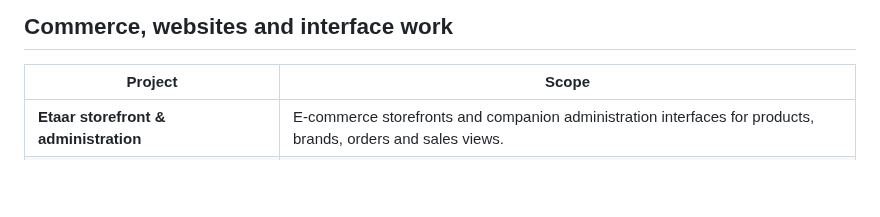
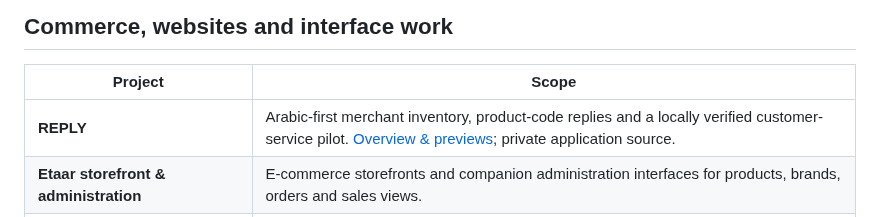
Before and after one commit to mohamedkbay/portfolio, a Markdown page: PROJECTS.md, the part around the change. Rendered like a GitHub page; blank space fills up the shorter version.

```diff
--- a/PROJECTS.md
+++ b/PROJECTS.md
@@ -47,6 +47,7 @@ Web and mobile products, business systems, websites and interface prototypes fro
 
 | Project | Scope |
 | --- | --- |
+| **REPLY** | Arabic-first merchant inventory, product-code replies and a locally verified customer-service pilot. [Overview & previews](projects/reply.md); private application source. |
 | **Etaar storefront & administration** | E-commerce storefronts and companion administration interfaces for products, brands, orders and sales views. |
 | **Alrouia / Rouia Production & Marketing** | A website presenting media production and marketing services. |
 | **TechShield / درع التقنية** | A technology company website presenting software, networks and infrastructure services. |
```
Also changed, not shown: assets/README.md (+1 -0 lines), projects/reply.md (added, +57 -0 lines), assets/reply/inventory-dark.jpg (added), assets/reply/login-dark-mobile.jpg (added), assets/reply/login-light-mobile.jpg (added), 1 other file.
